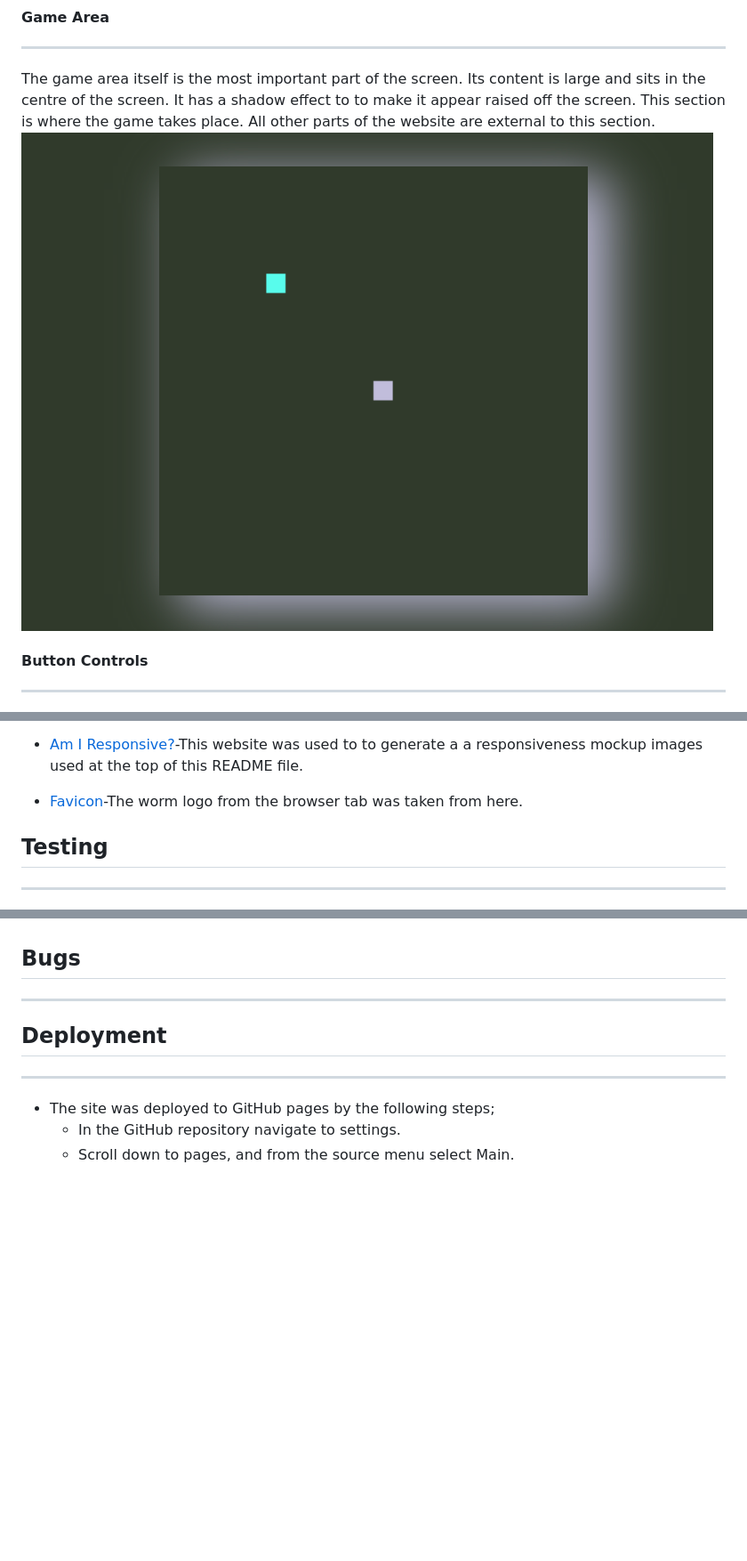
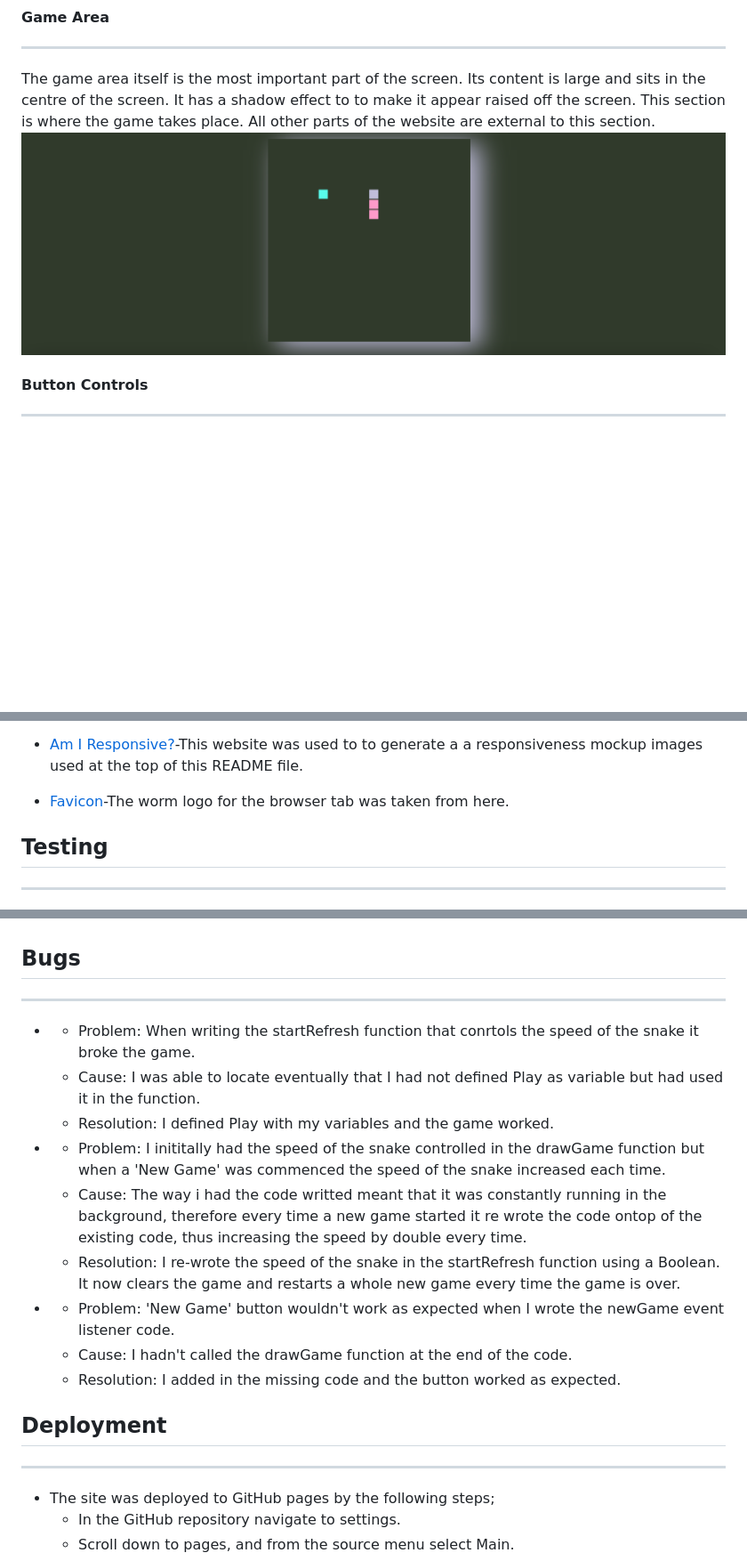
Before and after one commit to evangelinemills/Portfolio-Project-2, a Markdown page: README.md, 3 parts joined by grey strips. Shown: that part at 89% size. GitHub-like rendering; pictures changed too: assets/images/canvas.jpg; blank space fills up the shorter version.

Commit message:
Finish readme document by adding in bugs

```diff
--- a/README.md
+++ b/README.md
@@ -72,7 +72,7 @@ The footer is plain and contains a simple copyright message. This avoids distrac
 
 * [Am I Responsive?](https://ui.dev/amiresponsive)-This website was used to to generate a a responsiveness mockup images used at the top of this README file.
 
-* [Favicon](https://favicon.io/emoji-favicons/worm/)-The worm logo from the browser tab was taken from here.
+* [Favicon](https://favicon.io/emoji-favicons/worm/)-The worm logo for the browser tab was taken from here.
 
 ## Testing
 ----
@@ -97,6 +97,17 @@ The game has been thoroughly tested by the creator.
 
 ## Bugs
 ----
+* - Problem: When writing the startRefresh function that conrtols the speed of the snake it broke the game.
+  - Cause: I was able to locate eventually that I had not defined Play as variable but had used it in the function.
+  - Resolution: I defined Play with my variables and the game worked.
+
+* - Problem: I inititally had the speed of the snake controlled in the drawGame function but when a 'New Game' was commenced the speed of the snake increased each time.
+  - Cause: The way i had the code writted meant that it was constantly running in the background, therefore every time a new game started it re wrote the code ontop of the existing code, thus increasing the speed by double every time.
+  - Resolution: I re-wrote the speed of the snake in the startRefresh function using a Boolean. It now clears the game and restarts a whole new game every time the game is over.
+
+* - Problem: 'New Game' button wouldn't work as expected when I wrote the newGame event listener code.
+  - Cause: I hadn't called the drawGame function at the end of the code.
+  - Resolution: I added in the missing code and the button worked as expected.
 
 ## Deployment
 ----
```
